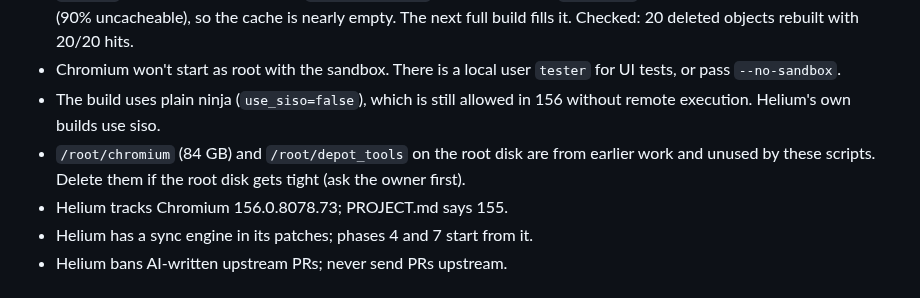
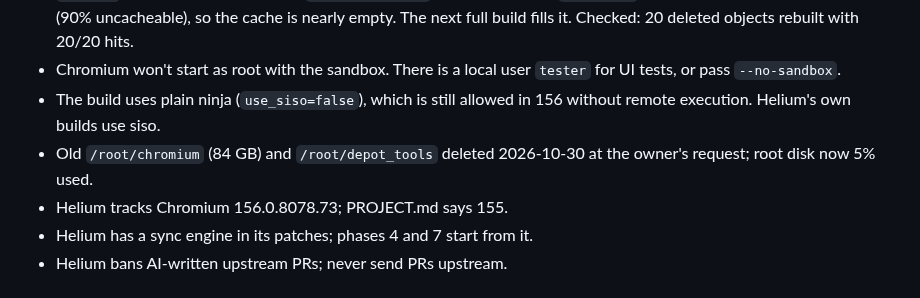
Before and after one commit to LucaCraft89/corvid, a Markdown page: docs/STATUS.md, the part around one of its changes. Drawn GitHub-style.

Commit message:
Note removal of the old Chromium checkout from the root disk
Co-Authored-By: Claude Opus 5.5 <noreply@anthropic.com>

```diff
--- a/docs/STATUS.md
+++ b/docs/STATUS.md
@@ -33,7 +33,7 @@ GN args = Helium's `flags.gn` + `flags.linux.gn` minus the overridden keys, plus
 - ccache: Chromium 156 compiles with Clang modules. ccache 4.11 skips every `-fmodules` call unless sloppiness includes `modules` AND depend mode is on (`CCACHE_DEPEND=1`). Both are now in `config.sh`, but the first build ran without them (90% uncacheable), so the cache is nearly empty. The next full build fills it. Checked: 20 deleted objects rebuilt with 20/20 hits.
 - Chromium won't start as root with the sandbox. There is a local user `tester` for UI tests, or pass `--no-sandbox`.
 - The build uses plain ninja (`use_siso=false`), which is still allowed in 156 without remote execution. Helium's own builds use siso.
-- `/root/chromium` (84 GB) and `/root/depot_tools` on the root disk are from earlier work and unused by these scripts. Delete them if the root disk gets tight (ask the owner first).
+- Old `/root/chromium` (84 GB) and `/root/depot_tools` deleted 2026-10-30 at the owner's request; root disk now 5% used.
 - Helium tracks Chromium 156.0.8078.73; PROJECT.md says 155.
 - Helium has a sync engine in its patches; phases 4 and 7 start from it.
 - Helium bans AI-written upstream PRs; never send PRs upstream.
```
Also changed, not shown: other parts of docs/STATUS.md (+1 -1 lines).
